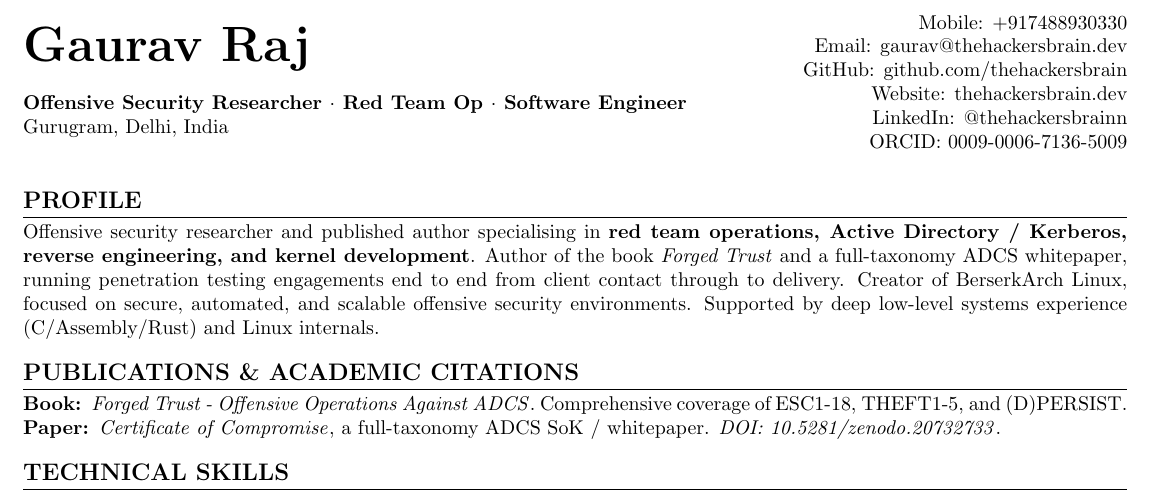
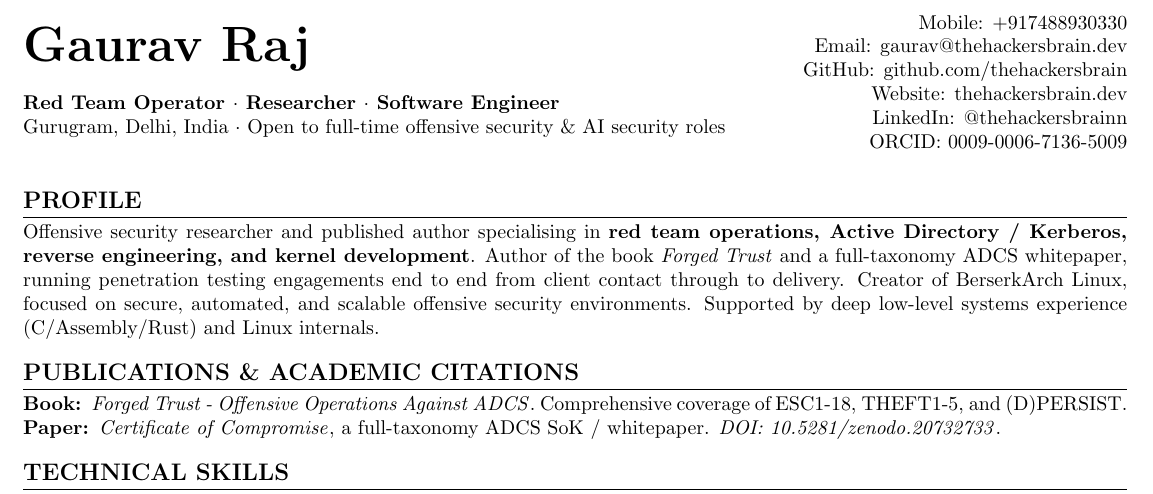
Before and after one commit to thehackersbrain/resume, a LaTeX CV (resume.tex): part of the page, cut so that both start at the same text. Compiled offline with pdfLaTeX.

```diff
--- a/resume.tex
+++ b/resume.tex
@@ -55,8 +55,8 @@
 	\begin{minipage}{0.65\textwidth}
 		{\Huge\bfseries Gaurav Raj} \\
 		\\
-		\textbf{Offensive Security Researcher $\cdot$ Red Team Op $\cdot$ Software Engineer} \newline
-		Gurugram, Delhi, India
+		\textbf{Red Team Operator $\cdot$ Researcher $\cdot$ Software Engineer} \newline
+		Gurugram, Delhi, India $\cdot$ Open to full-time offensive security \& AI security roles
 	\end{minipage} \hfill
 	\begin{minipage}{0.30\textwidth}
 		\raggedleft
```
